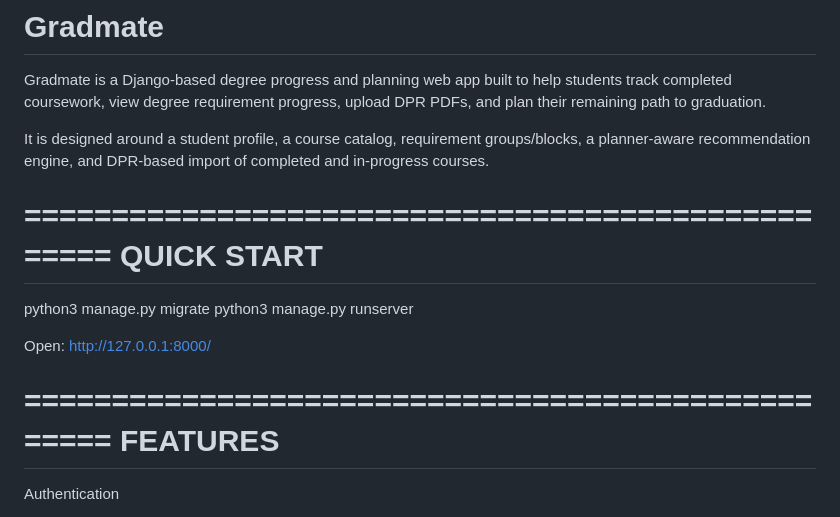
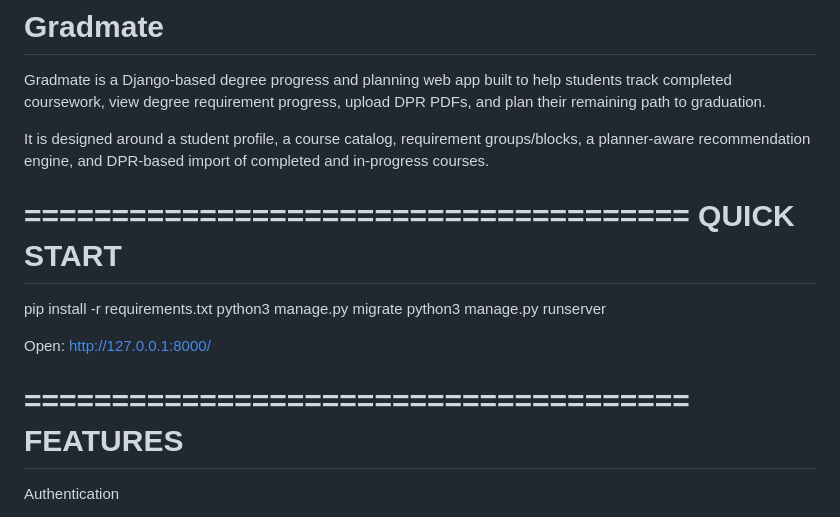
Before and after one commit to MBhuva6304/Gradmate, a Markdown page: README.md, the part around one of its changes. Rendered like a GitHub page.

```diff
--- a/README.md
+++ b/README.md
@@ -4,18 +4,19 @@ Gradmate is a Django-based degree progress and planning web app built to help st
 
 It is designed around a student profile, a course catalog, requirement groups/blocks, a planner-aware recommendation engine, and DPR-based import of completed and in-progress courses.
 
-==================================================
+======================================
 QUICK START
-==================================================
+======================================
 
+pip install -r requirements.txt
 python3 manage.py migrate
 python3 manage.py runserver
 
 Open: http://127.0.0.1:8000/
 
-==================================================
+======================================
 FEATURES
-==================================================
+======================================
 
 Authentication
 - User signup with email OTP verification
```
Also changed, not shown: other parts of README.md (+18 -18 lines).
